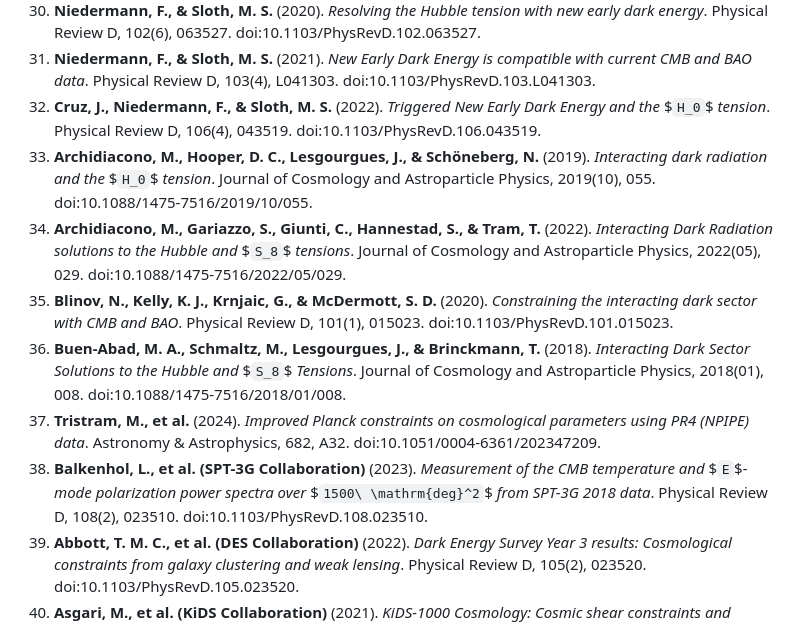
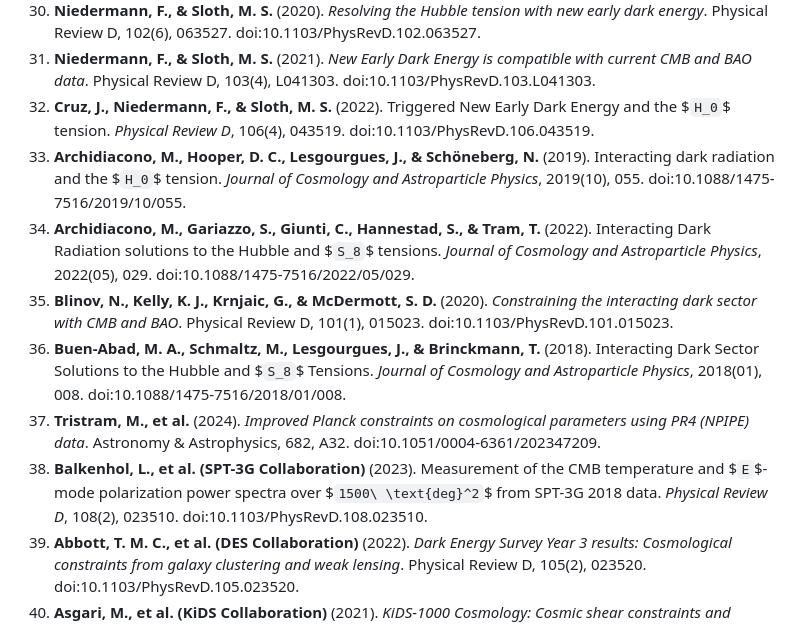
Before and after one commit to sneed-and-feed/original-research, a Markdown page: papers/paper2_cosmology.md, the part around one of its changes. GitHub-like rendering.

Commit message:
fix(references): eliminate split italic asterisks in bibliography titles

```diff
--- a/papers/paper2_cosmology.md
+++ b/papers/paper2_cosmology.md
@@ -977,13 +977,13 @@ Future polarization measurements from CMB-S4 and LiteBIRD, combined with next-ge
 29. **Gelman, A., & Rubin, D. B.** (1992). *Inference from Iterative Simulation Using Multiple Sequences*. Statistical Science, 7(4), 457–472. doi:10.1214/ss/1177011136.
 30. **Niedermann, F., & Sloth, M. S.** (2020). *Resolving the Hubble tension with new early dark energy*. Physical Review D, 102(6), 063527. doi:10.1103/PhysRevD.102.063527.
 31. **Niedermann, F., & Sloth, M. S.** (2021). *New Early Dark Energy is compatible with current CMB and BAO data*. Physical Review D, 103(4), L041303. doi:10.1103/PhysRevD.103.L041303.
-32. **Cruz, J., Niedermann, F., & Sloth, M. S.** (2022). *Triggered New Early Dark Energy and the* $`H_0`$ *tension*. Physical Review D, 106(4), 043519. doi:10.1103/PhysRevD.106.043519.
-33. **Archidiacono, M., Hooper, D. C., Lesgourgues, J., & Schöneberg, N.** (2019). *Interacting dark radiation and the* $`H_0`$ *tension*. Journal of Cosmology and Astroparticle Physics, 2019(10), 055. doi:10.1088/1475-7516/2019/10/055.
-34. **Archidiacono, M., Gariazzo, S., Giunti, C., Hannestad, S., & Tram, T.** (2022). *Interacting Dark Radiation solutions to the Hubble and* $`S_8`$ *tensions*. Journal of Cosmology and Astroparticle Physics, 2022(05), 029. doi:10.1088/1475-7516/2022/05/029.
+32. **Cruz, J., Niedermann, F., & Sloth, M. S.** (2022). Triggered New Early Dark Energy and the $`H_0`$ tension. *Physical Review D*, 106(4), 043519. doi:10.1103/PhysRevD.106.043519.
+33. **Archidiacono, M., Hooper, D. C., Lesgourgues, J., & Schöneberg, N.** (2019). Interacting dark radiation and the $`H_0`$ tension. *Journal of Cosmology and Astroparticle Physics*, 2019(10), 055. doi:10.1088/1475-7516/2019/10/055.
+34. **Archidiacono, M., Gariazzo, S., Giunti, C., Hannestad, S., & Tram, T.** (2022). Interacting Dark Radiation solutions to the Hubble and $`S_8`$ tensions. *Journal of Cosmology and Astroparticle Physics*, 2022(05), 029. doi:10.1088/1475-7516/2022/05/029.
 35. **Blinov, N., Kelly, K. J., Krnjaic, G., & McDermott, S. D.** (2020). *Constraining the interacting dark sector with CMB and BAO*. Physical Review D, 101(1), 015023. doi:10.1103/PhysRevD.101.015023.
-36. **Buen-Abad, M. A., Schmaltz, M., Lesgourgues, J., & Brinckmann, T.** (2018). *Interacting Dark Sector Solutions to the Hubble and* $`S_8`$ *Tensions*. Journal of Cosmology and Astroparticle Physics, 2018(01), 008. doi:10.1088/1475-7516/2018/01/008.
+36. **Buen-Abad, M. A., Schmaltz, M., Lesgourgues, J., & Brinckmann, T.** (2018). Interacting Dark Sector Solutions to the Hubble and $`S_8`$ Tensions. *Journal of Cosmology and Astroparticle Physics*, 2018(01), 008. doi:10.1088/1475-7516/2018/01/008.
 37. **Tristram, M., et al.** (2024). *Improved Planck constraints on cosmological parameters using PR4 (NPIPE) data*. Astronomy & Astrophysics, 682, A32. doi:10.1051/0004-6361/202347209.
-38. **Balkenhol, L., et al. (SPT-3G Collaboration)** (2023). *Measurement of the CMB temperature and* $`E`$*-mode polarization power spectra over* $`1500\ \mathrm{deg}^2`$ *from SPT-3G 2018 data*. Physical Review D, 108(2), 023510. doi:10.1103/PhysRevD.108.023510.
+38. **Balkenhol, L., et al. (SPT-3G Collaboration)** (2023). Measurement of the CMB temperature and $`E`$-mode polarization power spectra over $`1500\ \text{deg}^2`$ from SPT-3G 2018 data. *Physical Review D*, 108(2), 023510. doi:10.1103/PhysRevD.108.023510.
 39. **Abbott, T. M. C., et al. (DES Collaboration)** (2022). *Dark Energy Survey Year 3 results: Cosmological constraints from galaxy clustering and weak lensing*. Physical Review D, 105(2), 023520. doi:10.1103/PhysRevD.105.023520.
 40. **Asgari, M., et al. (KiDS Collaboration)** (2021). *KiDS-1000 Cosmology: Cosmic shear constraints and comparison between spatial geometries*. Astronomy & Astrophysics, 645, A104. doi:10.1051/0004-6361/202039070.
 41. **Rosenberg, E., Gratton, S., & Efstathiou, G.** (2022). *CMB power spectra and cosmological parameters from Planck PR4 with CamSpec*. Monthly Notices of the Royal Astronomical Society, 517(3), 4620–4636. doi:10.1093/mnras/stac2880.
```
Also changed, not shown: other parts of papers/paper2_cosmology.md (+1 -1 lines).
